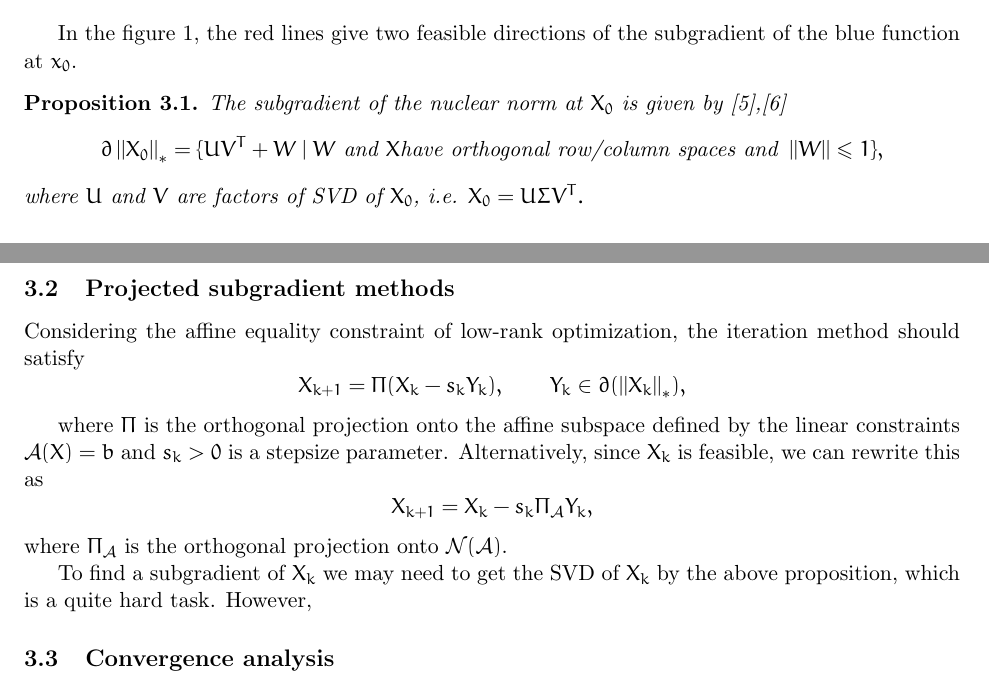
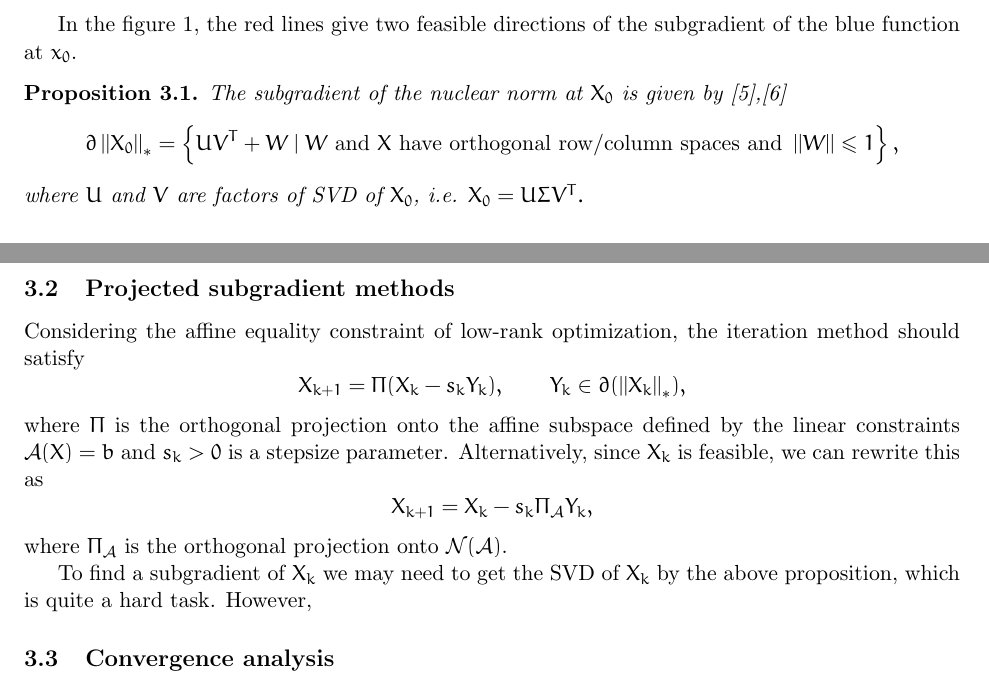
Before and after one commit to GKxxUCAS/convex_opt_project, a LaTeX document (report/main.tex): two parts of pages 8 and 9 of 9, joined at a grey line, cut so that both start at the same text. Compiled offline with pdfLaTeX.

Commit message:
update (until the beginning of 3.2)

```diff
--- a/report/main.tex
+++ b/report/main.tex
@@ -323,14 +324,13 @@ In the figure \ref{fig:subgradient}, the red lines give two feasible directions
 
 Considering the affine equality constraint of low-rank optimization, the iteration method should satisfy
 \[X_{k+1}= \Pi(X_k-s_k Y_k), \qquad Y_k \in \partial (\norm{X_k}_*),\]
-
 where \(\Pi\) is the orthogonal projection onto the affine subspace defined by the linear constraints \(\mathcal{A}(X)=b\) and \(s_{k}>0\) is a stepsize parameter. Alternatively, since \(X_{k}\) is feasible, we can rewrite this as
 \[
 X_{k+1}=X_{k}-s_{k} \Pi_{\mathcal{A}} Y_{k},
 \]
 where \(\Pi_{\mathcal{A}}\) is the orthogonal projection onto \(\mathcal{N}(\mathcal{A})\).
 
-To find a subgradient of \(X_k\) we may need to get the SVD of \(X_k\) by the above proposition, which is a quite hard task. However,
+To find a subgradient of \(X_k\) we may need to get the SVD of \(X_k\) by the above proposition, which is quite a hard task. However,
 \subsection{Convergence analysis}
 
 \section{Implementation}
```
Also changed, not shown: report/main.tex (3 more changed lines).
